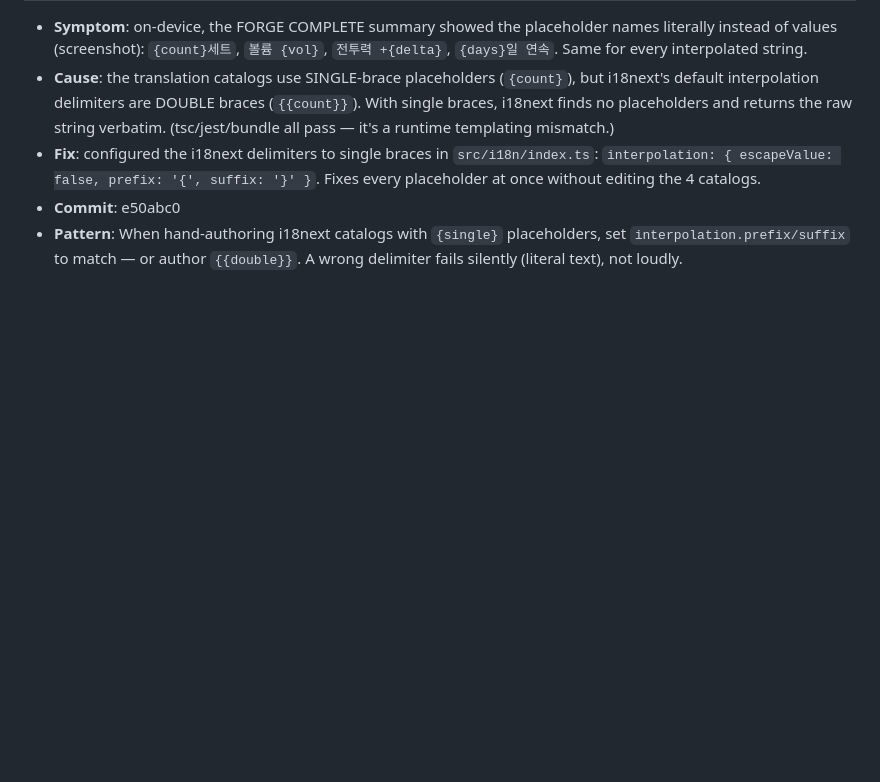
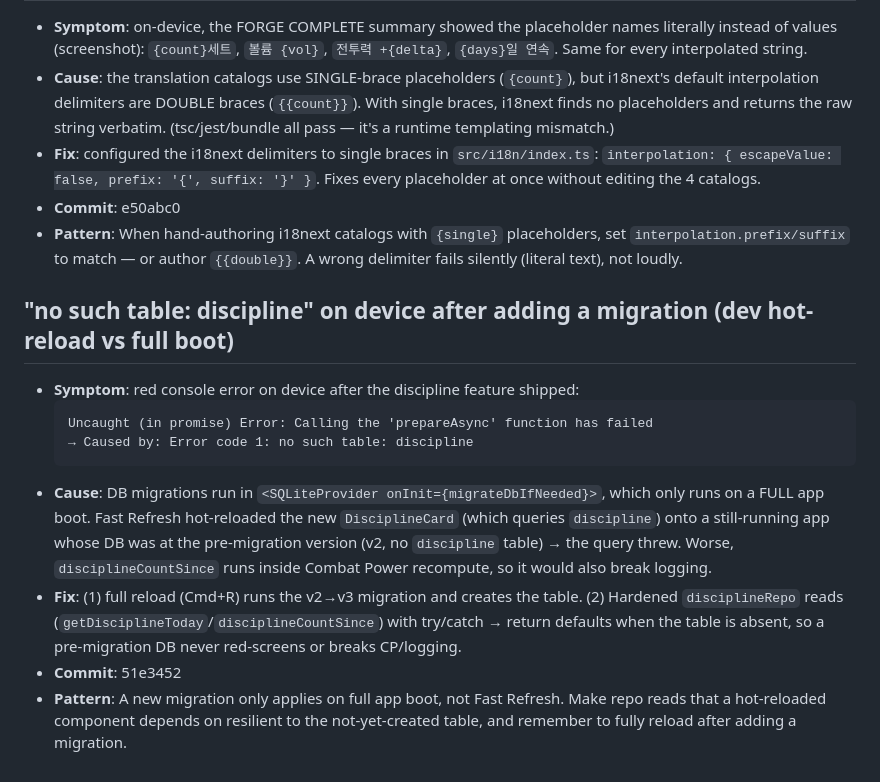
Before and after one commit to Daeseon-AI-Factory/OverDrive, a Markdown page: docs/troubleshooting.md, the part around the change. Drawn GitHub-style; blank space fills up the shorter version.

Commit message:
docs(log): record no-such-table discipline fix (51e3452) [no-log]

````diff
--- a/docs/troubleshooting.md
+++ b/docs/troubleshooting.md
@@ -147,6 +147,18 @@ Concrete only. Numbers, file paths, commit hashes. No "lessons learned" essays.
 - **Fix**: configured the i18next delimiters to single braces in `src/i18n/index.ts`: `interpolation: { escapeValue: false, prefix: '{', suffix: '}' }`. Fixes every placeholder at once without editing the 4 catalogs.
 - **Commit**: e50abc0
 - **Pattern**: When hand-authoring i18next catalogs with `{single}` placeholders, set `interpolation.prefix/suffix` to match — or author `{{double}}`. A wrong delimiter fails silently (literal text), not loudly.
+
+## "no such table: discipline" on device after adding a migration (dev hot-reload vs full boot)
+
+- **Symptom**: red console error on device after the discipline feature shipped:
+  ```
+  Uncaught (in promise) Error: Calling the 'prepareAsync' function has failed
+  → Caused by: Error code 1: no such table: discipline
+  ```
+- **Cause**: DB migrations run in `<SQLiteProvider onInit={migrateDbIfNeeded}>`, which only runs on a FULL app boot. Fast Refresh hot-reloaded the new `DisciplineCard` (which queries `discipline`) onto a still-running app whose DB was at the pre-migration version (v2, no `discipline` table) → the query threw. Worse, `disciplineCountSince` runs inside Combat Power recompute, so it would also break logging.
+- **Fix**: (1) full reload (Cmd+R) runs the v2→v3 migration and creates the table. (2) Hardened `disciplineRepo` reads (`getDisciplineToday`/`disciplineCountSince`) with try/catch → return defaults when the table is absent, so a pre-migration DB never red-screens or breaks CP/logging.
+- **Commit**: 51e3452
+- **Pattern**: A new migration only applies on full app boot, not Fast Refresh. Make repo reads that a hot-reloaded component depends on resilient to the not-yet-created table, and remember to fully reload after adding a migration.
 <!-- skipped: f31f237 docs(log): record kinetic juice + fonts + i18n interpolation fix (e50abc0) [no-log] -->
 <!-- skipped: 6208e30 docs(log): record GPU particle explosion wiring (99adbdc) [no-log] -->
 <!-- skipped: e5c1415 docs(log): record cardio logging + weekly per-region summary (a5897c2) [no-log] -->
````
